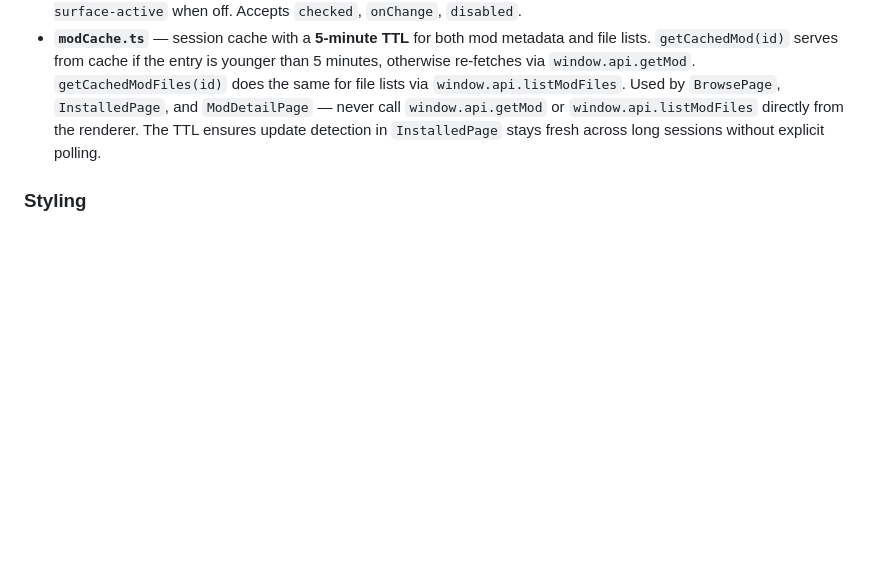
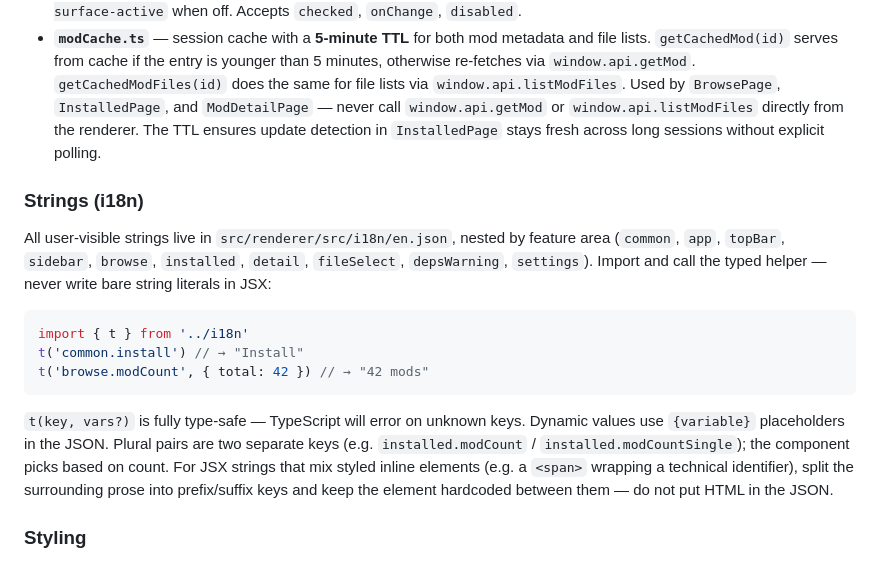
Before and after one commit to TarekLP/modrex-purple, a Markdown page: CLAUDE.md, the part around the change. GitHub-like rendering; blank space fills up the shorter version.

Commit message:
docs(claude): document i18n string system in CLAUDE.md

````diff
--- a/CLAUDE.md
+++ b/CLAUDE.md
@@ -56,6 +56,18 @@ Electron app with three processes wired by `electron-vite`:
 - **`components/Toggle.tsx`** — pill-shaped switch for boolean state (enabled/disabled). Uses `bg-accent` when on, `bg-surface-active` when off. Accepts `checked`, `onChange`, `disabled`.
 - **`modCache.ts`** — session cache with a **5-minute TTL** for both mod metadata and file lists. `getCachedMod(id)` serves from cache if the entry is younger than 5 minutes, otherwise re-fetches via `window.api.getMod`. `getCachedModFiles(id)` does the same for file lists via `window.api.listModFiles`. Used by `BrowsePage`, `InstalledPage`, and `ModDetailPage` — never call `window.api.getMod` or `window.api.listModFiles` directly from the renderer. The TTL ensures update detection in `InstalledPage` stays fresh across long sessions without explicit polling.
 
+### Strings (i18n)
+
+All user-visible strings live in `src/renderer/src/i18n/en.json`, nested by feature area (`common`, `app`, `topBar`, `sidebar`, `browse`, `installed`, `detail`, `fileSelect`, `depsWarning`, `settings`). Import and call the typed helper — never write bare string literals in JSX:
+
+```ts
+import { t } from '../i18n'
+t('common.install') // → "Install"
+t('browse.modCount', { total: 42 }) // → "42 mods"
+```
+
+`t(key, vars?)` is fully type-safe — TypeScript will error on unknown keys. Dynamic values use `{variable}` placeholders in the JSON. Plural pairs are two separate keys (e.g. `installed.modCount` / `installed.modCountSingle`); the component picks based on count. For JSX strings that mix styled inline elements (e.g. a `<span>` wrapping a technical identifier), split the surrounding prose into prefix/suffix keys and keep the element hardcoded between them — do not put HTML in the JSON.
+
 ### Styling
 
 All colors are defined as semantic tokens in `src/renderer/src/index.css` via Tailwind v4's `@theme` block — never use hardcoded Tailwind color classes like `zinc-*` or `red-*` in components. Token names: `surface`, `surface-raised`, `surface-hover`, `surface-active`, `surface-light`, `border`, `text`, `text-muted`, `text-subtle`, `accent`, `accent-bright`, `danger`, `danger-hover`, `danger-text`, `success`, `success-text`.
````
